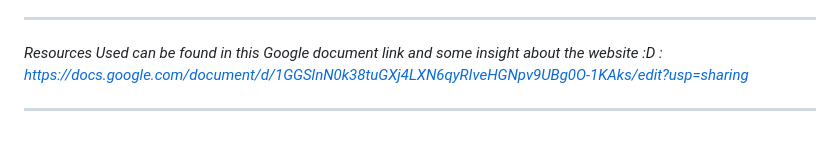
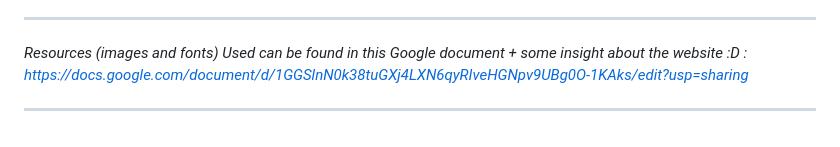
Before and after one commit to ashleybarrantes2006-coder/shepherds-table-cafe, a Markdown page: README.md, the part around the change. Rendered like a GitHub page.

Commit message:
Update resources description in README.md

```diff
--- a/README.md
+++ b/README.md
@@ -32,6 +32,6 @@ I used AI as a collaborative coding partner during the development of this site
   -Form Validation: Custom validation on the Reservation page to check for required fields.
 
 --------------------------------------------------------------------------------
-*Resources Used can be found in this Google document link and some insight about the website :D : https://docs.google.com/document/d/1GGSlnN0k38tuGXj4LXN6qyRIveHGNpv9UBg0O-1KAks/edit?usp=sharing*
+*Resources (images and fonts) Used can be found in this Google document + some insight about the website :D : https://docs.google.com/document/d/1GGSlnN0k38tuGXj4LXN6qyRIveHGNpv9UBg0O-1KAks/edit?usp=sharing*
 
 --------------------------------------------------------------------------------
```
